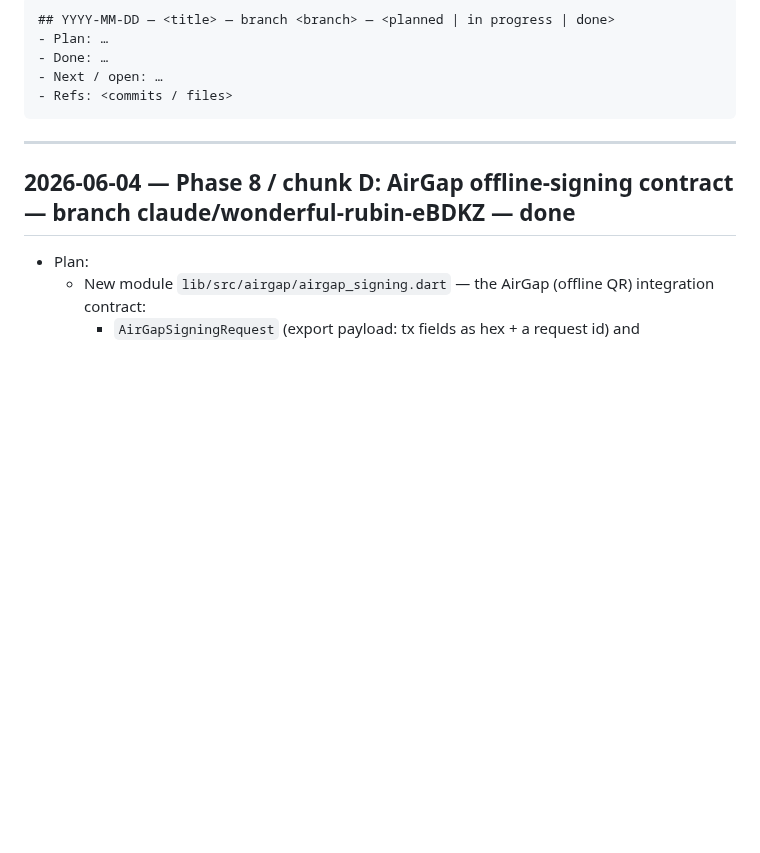
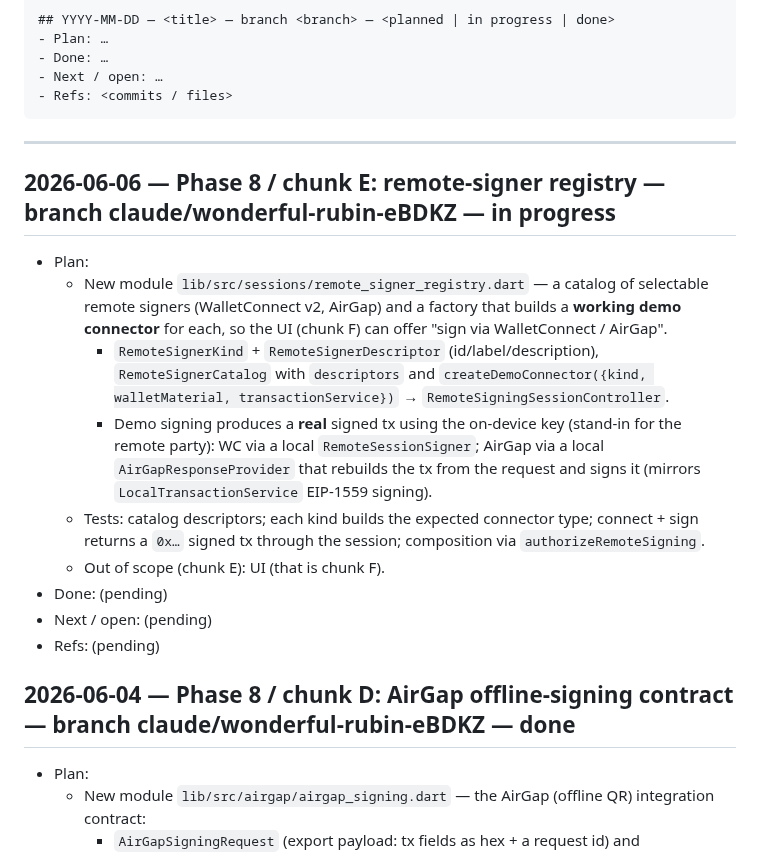
Before and after one commit to code-agent-43824/mobile-wallet-demo, a Markdown page: docs/worklog.md, the part around the change. GitHub-like rendering; blank space fills up the shorter version.

Commit message:
docs(phase8): plan chunk E — remote-signer registry
Record the plan before coding: a selectable catalog of remote signers (WalletConnect/AirGap) with a demo-connector factory that signs the real prepared tx using the on-device key, so chunk F can wire it into the UI.

https://claude.ai/code/session_017xMQeGGUVxnfGgaECzwiGi

````diff
--- a/docs/worklog.md
+++ b/docs/worklog.md
@@ -17,6 +17,24 @@ Entry template:
 ```
 
 ---
+
+## 2026-06-06 — Phase 8 / chunk E: remote-signer registry — branch claude/wonderful-rubin-eBDKZ — in progress
+- Plan:
+  - New module `lib/src/sessions/remote_signer_registry.dart` — a catalog of selectable remote signers
+    (WalletConnect v2, AirGap) and a factory that builds a **working demo connector** for each, so the UI
+    (chunk F) can offer "sign via WalletConnect / AirGap".
+    - `RemoteSignerKind` + `RemoteSignerDescriptor` (id/label/description), `RemoteSignerCatalog` with
+      `descriptors` and `createDemoConnector({kind, walletMaterial, transactionService})`
+      → `RemoteSigningSessionController`.
+    - Demo signing produces a **real** signed tx using the on-device key (stand-in for the remote party):
+      WC via a local `RemoteSessionSigner`; AirGap via a local `AirGapResponseProvider` that rebuilds the tx
+      from the request and signs it (mirrors `LocalTransactionService` EIP-1559 signing).
+  - Tests: catalog descriptors; each kind builds the expected connector type; connect + sign returns a
+    `0x…` signed tx through the session; composition via `authorizeRemoteSigning`.
+  - Out of scope (chunk E): UI (that is chunk F).
+- Done: (pending)
+- Next / open: (pending)
+- Refs: (pending)
 
 ## 2026-06-04 — Phase 8 / chunk D: AirGap offline-signing contract — branch claude/wonderful-rubin-eBDKZ — done
 - Plan:
````
